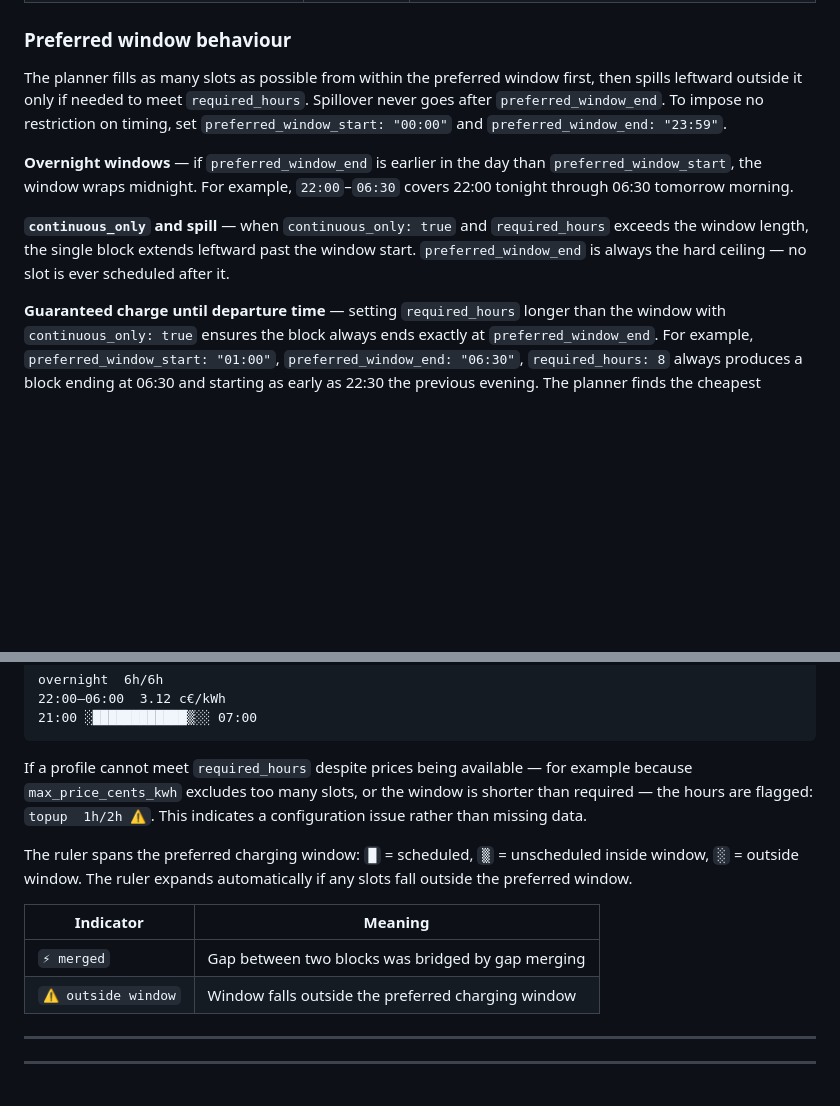
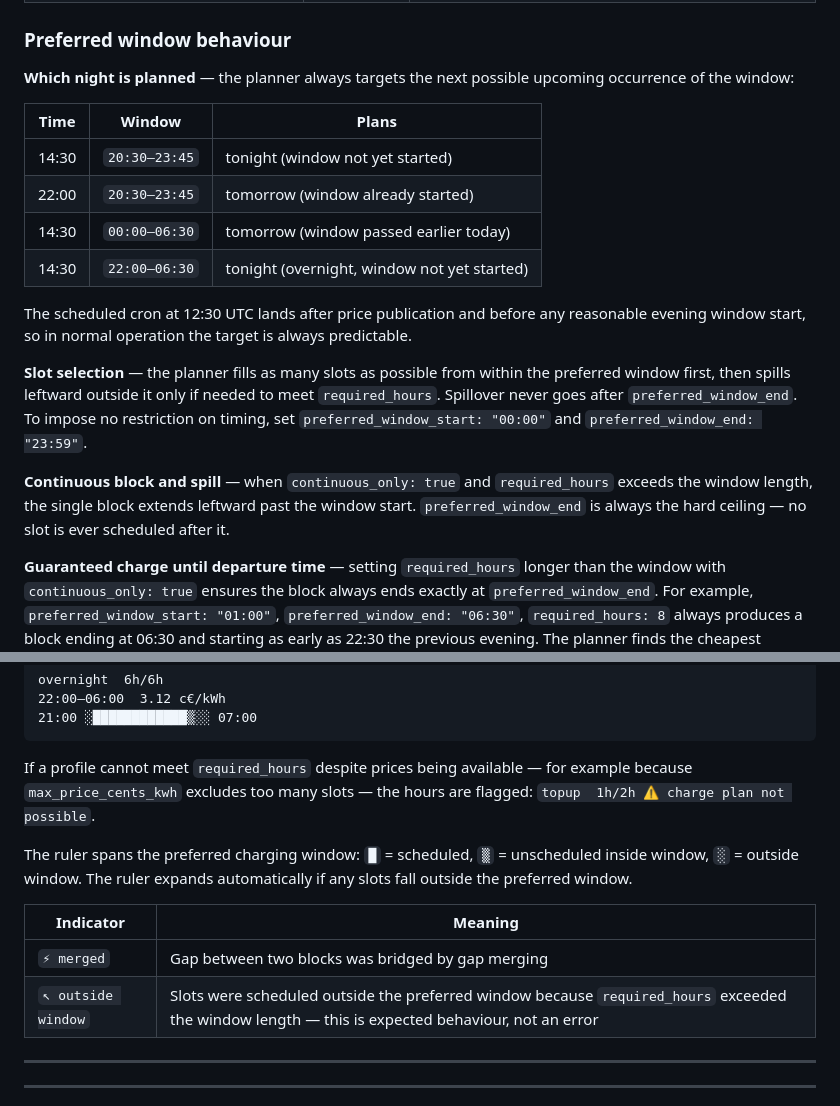
Before and after one commit to nikovett/charging-planner, a Markdown page: README.md, 2 parts joined by grey strips. Rendered like a GitHub page; blank space fills up the shorter version.

Commit message:
better indications

````diff
--- a/README.md
+++ b/README.md
@@ -93,11 +93,20 @@ Each profile produces its own `plan-{name}.json` output file.
 
 ### Preferred window behaviour
 
-The planner fills as many slots as possible from within the preferred window first, then spills leftward outside it only if needed to meet `required_hours`. Spillover never goes after `preferred_window_end`. To impose no restriction on timing, set `preferred_window_start: "00:00"` and `preferred_window_end: "23:59"`.
+**Which night is planned** — the planner always targets the next possible upcoming occurrence of the window:
 
-**Overnight windows** — if `preferred_window_end` is earlier in the day than `preferred_window_start`, the window wraps midnight. For example, `22:00`–`06:30` covers 22:00 tonight through 06:30 tomorrow morning.
+| Time | Window | Plans |
+|---|---|---|
+| 14:30 | `20:30–23:45` | tonight (window not yet started) |
+| 22:00 | `20:30–23:45` | tomorrow (window already started) |
+| 14:30 | `00:00–06:30` | tomorrow (window passed earlier today) |
+| 14:30 | `22:00–06:30` | tonight (overnight, window not yet started) |
 
-**`continuous_only` and spill** — when `continuous_only: true` and `required_hours` exceeds the window length, the single block extends leftward past the window start. `preferred_window_end` is always the hard ceiling — no slot is ever scheduled after it.
+The scheduled cron at 12:30 UTC lands after price publication and before any reasonable evening window start, so in normal operation the target is always predictable.
+
+**Slot selection** — the planner fills as many slots as possible from within the preferred window first, then spills leftward outside it only if needed to meet `required_hours`. Spillover never goes after `preferred_window_end`. To impose no restriction on timing, set `preferred_window_start: "00:00"` and `preferred_window_end: "23:59"`.
+
+**Continuous block and spill** — when `continuous_only: true` and `required_hours` exceeds the window length, the single block extends leftward past the window start. `preferred_window_end` is always the hard ceiling — no slot is ever scheduled after it.
 
 **Guaranteed charge until departure time** — setting `required_hours` longer than the window with `continuous_only: true` ensures the block always ends exactly at `preferred_window_end`. For example, `preferred_window_start: "01:00"`, `preferred_window_end: "06:30"`, `required_hours: 8` always produces a block ending at 06:30 and starting as early as 22:30 the previous evening. The planner finds the cheapest available 8h slot that fits before the deadline. A practical benefit for EVs in cold climates is that charging ends close to departure, leaving the battery warm and improving range.
 
@@ -302,14 +311,14 @@ overnight  6h/6h
 21:00 ░████████████▒░░ 07:00
 ```
 
-If a profile cannot meet `required_hours` despite prices being available — for example because `max_price_cents_kwh` excludes too many slots, or the window is shorter than required — the hours are flagged: `topup  1h/2h ⚠️`. This indicates a configuration issue rather than missing data.
+If a profile cannot meet `required_hours` despite prices being available — for example because `max_price_cents_kwh` excludes too many slots — the hours are flagged: `topup  1h/2h ⚠️ charge plan not possible`.
 
 The ruler spans the preferred charging window: `█` = scheduled, `▒` = unscheduled inside window, `░` = outside window. The ruler expands automatically if any slots fall outside the preferred window.
 
 | Indicator | Meaning |
 |---|---|
 | `⚡ merged` | Gap between two blocks was bridged by gap merging |
-| `⚠️ outside window` | Window falls outside the preferred charging window |
+| `↖ outside window` | Slots were scheduled outside the preferred window because `required_hours` exceeded the window length — this is expected behaviour, not an error |
 
 ---
 
````
